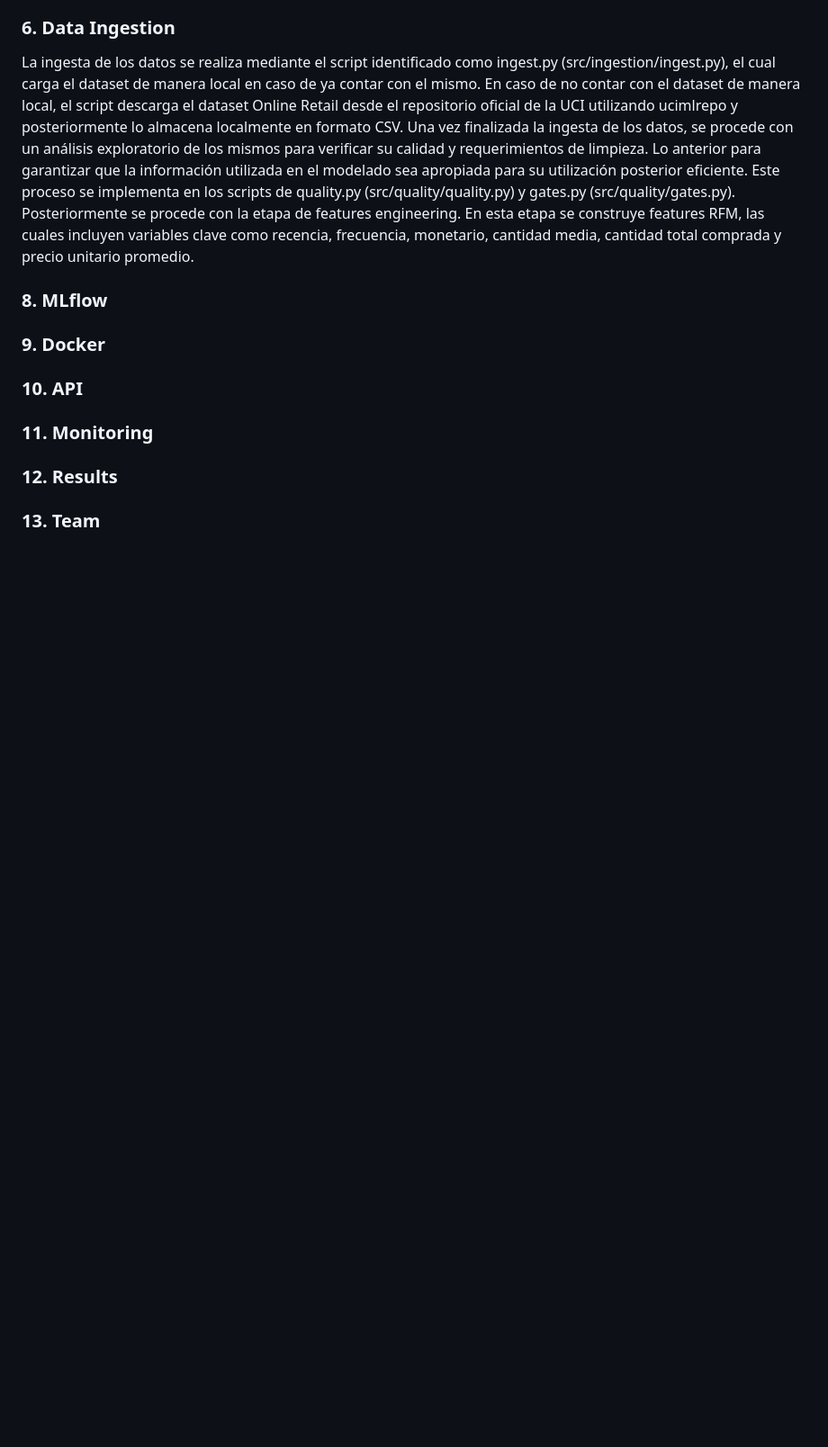
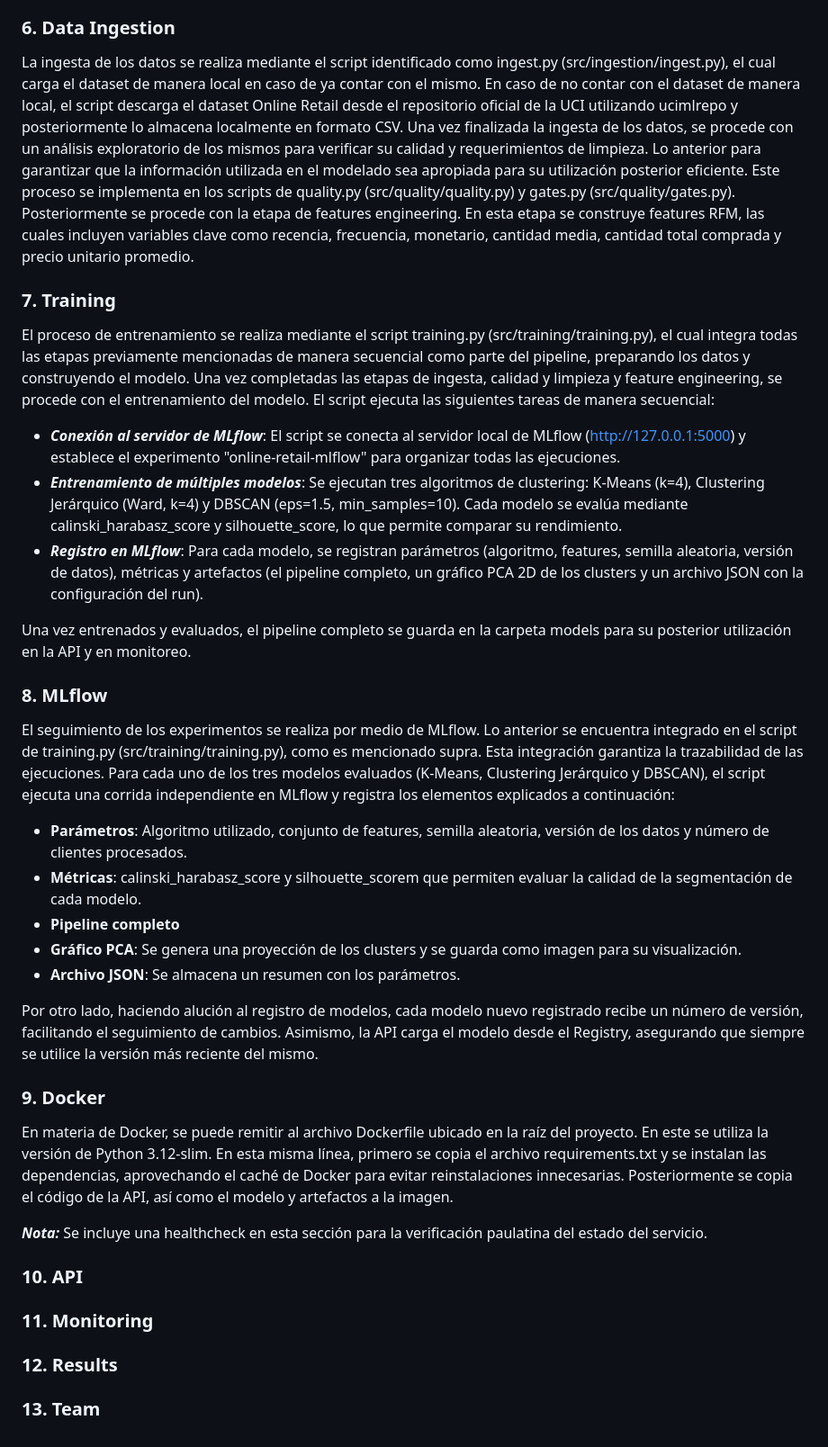
Before and after one commit to angelicamatazamora-debug/Trabajo-Final---M-dulo-06---Retail-Dataset, a Markdown page: README.md, the part around the change. Shown at 90% size. GitHub-like rendering; blank space fills up the shorter version.

Commit message:
docs: actualizar README hasta la sección 10 (API)

```diff
--- a/README.md
+++ b/README.md
@@ -86,9 +86,39 @@ En aras de ejecutar correctamente el proyecto, favor seguir los siguientes pasos
 La ingesta de los datos se realiza mediante el script identificado como ingest.py (src/ingestion/ingest.py), el cual carga el dataset de manera local en caso de ya contar con el mismo. En caso de no contar con el dataset de manera local, el script descarga el dataset Online Retail desde el repositorio oficial de la UCI utilizando ucimlrepo y posteriormente lo almacena localmente en formato CSV. Una vez finalizada la ingesta de los datos, se procede con un análisis exploratorio de los mismos para verificar su calidad y requerimientos de limpieza. Lo anterior para garantizar que la información utilizada en el modelado sea apropiada para su utilización posterior eficiente. Este proceso se implementa en los scripts de quality.py (src/quality/quality.py) y gates.py (src/quality/gates.py). Posteriormente se procede con la etapa de features engineering. En esta etapa se construye features RFM, las cuales incluyen variables clave como recencia, frecuencia, monetario, cantidad media, cantidad total comprada y precio unitario promedio.
 </p>
 
-### 8. MLflow
-### 9. Docker
+### **7. Training**
+<p style="text-align: justify;">
+El proceso de entrenamiento se realiza mediante el script training.py (src/training/training.py), el cual integra todas las etapas previamente mencionadas de manera secuencial como parte del pipeline, preparando los datos y construyendo el modelo. Una vez completadas las etapas de ingesta, calidad y limpieza y feature engineering, se procede con el entrenamiento del modelo. El script ejecuta las siguientes tareas de manera secuencial:
+
+- ***Conexión al servidor de MLflow***: El script se conecta al servidor local de MLflow (http://127.0.0.1:5000) y establece el experimento "online-retail-mlflow" para organizar todas las ejecuciones.
+- ***Entrenamiento de múltiples modelos***: Se ejecutan tres algoritmos de clustering: K-Means (k=4), Clustering Jerárquico (Ward, k=4) y DBSCAN (eps=1.5, min_samples=10). Cada modelo se evalúa mediante calinski_harabasz_score y silhouette_score, lo que permite comparar su rendimiento.
+- ***Registro en MLflow***: Para cada modelo, se registran parámetros (algoritmo, features, semilla aleatoria, versión de datos), métricas y artefactos (el pipeline completo, un gráfico PCA 2D de los clusters y un archivo JSON con la configuración del run).
+
+Una vez entrenados y evaluados, el pipeline completo se guarda en la carpeta models para su posterior utilización en la API y en monitoreo. </p>
+
+### **8. MLflow**
+<p style="text-align: justify;">
+El seguimiento de los experimentos se realiza por medio de MLflow. Lo anterior se encuentra integrado en el script de training.py (src/training/training.py), como es mencionado supra. Esta integración garantiza la trazabilidad de las ejecuciones. Para cada uno de los tres modelos evaluados (K-Means, Clustering Jerárquico y DBSCAN), el script ejecuta una corrida independiente en MLflow y registra los elementos explicados a continuación:
+</p>
+
+- **Parámetros**: Algoritmo utilizado, conjunto de features, semilla aleatoria, versión de los datos y número de clientes procesados.
+- **Métricas**: calinski_harabasz_score y silhouette_scorem que permiten evaluar la calidad de la segmentación de cada modelo.
+- **Pipeline completo**
+- **Gráfico PCA**: Se genera una proyección de los clusters y se guarda como imagen para su visualización.
+- **Archivo JSON**: Se almacena un resumen con los parámetros.
+
+<p style="text-align: justify;">
+Por otro lado, haciendo alución al registro de modelos, cada modelo nuevo registrado recibe un número de versión, facilitando el seguimiento de cambios. Asimismo, la API carga el modelo desde el Registry, asegurando que siempre se utilice la versión más reciente del mismo.
+
+### **9. Docker**
+<p style="text-align: justify;">
+En materia de Docker, se puede remitir al archivo Dockerfile ubicado en la raíz del proyecto. En este se utiliza la versión de Python 3.12-slim. En esta misma línea, primero se copia el archivo requirements.txt y se instalan las dependencias, aprovechando el caché de Docker para evitar reinstalaciones innecesarias. Posteriormente se copia el código de la API, así como el modelo y artefactos a la imagen.
+
+***Nota:*** Se incluye una healthcheck en esta sección para la verificación paulatina del estado del servicio.
+</p>
+
 ### 10. API
+
 ### 11. Monitoring
 ### 12. Results
 ### 13. Team
```
